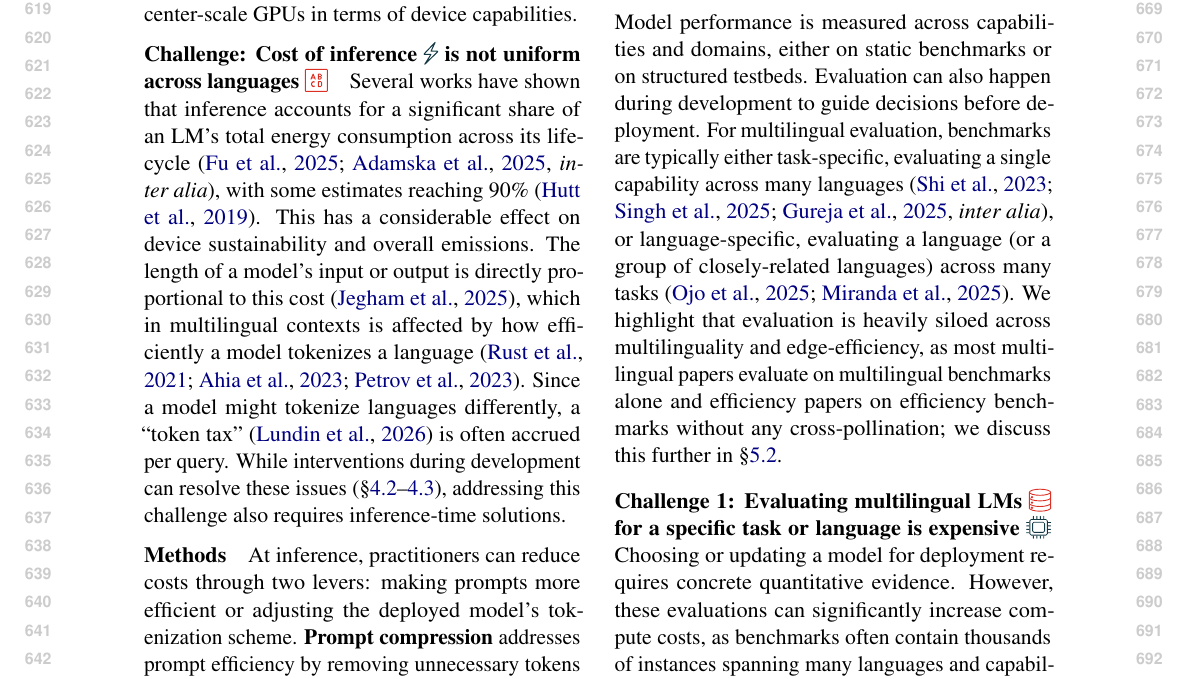
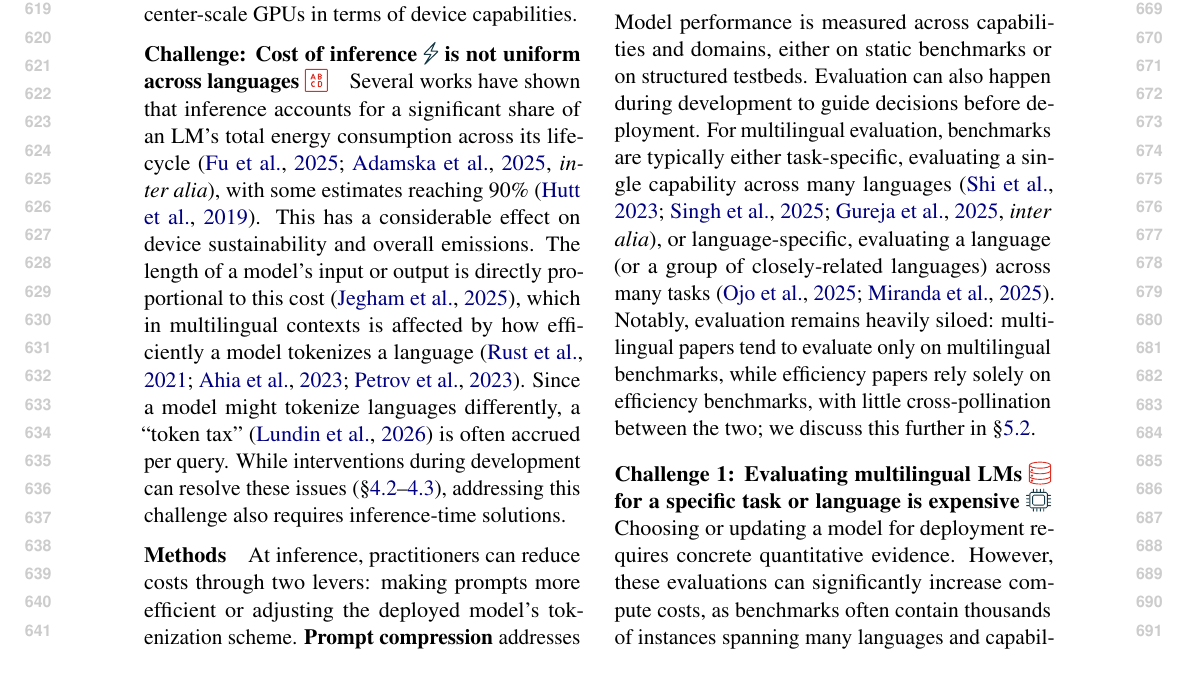
Before and after one commit to ljvmiranda921/multilinguality-at-the-edge, a LaTeX paper (tacl2021v1-template.tex): part of page 7 of 27, cut so that both start at the same text. Compiled offline with pdfLaTeX.

Commit message:
[wip] Update

```diff
--- a/tacl2021v1-template.tex
+++ b/tacl2021v1-template.tex
@@ -484,7 +484,7 @@ Model performance is measured across capabilities and domains, either on static
 Evaluation can also happen during development to guide decisions before deployment.
 For multilingual evaluation, benchmarks are typically either task-specific, evaluating a single capability across many languages \citep[\textit{inter alia}]{shi2023language,singh-etal-2025-global,gureja-etal-2025-rewardbench}, or
 language-specific, evaluating a language (or a group of closely-related languages) across many tasks \citep{ojo-etal-2025-afrobench,miranda-etal-2025-filbench}.
-We highlight that evaluation is heavily siloed across multilinguality and edge-efficiency, as most multilingual papers evaluate on multilingual benchmarks alone and efficiency papers on efficiency benchmarks without any cross-pollination; we discuss this further in \S\ref{sec:evaluation_is_siloed}.
+Notably, evaluation remains heavily siloed: multilingual papers tend to evaluate only on multilingual benchmarks, while efficiency papers rely solely on efficiency benchmarks, with little cross-pollination between the two; we discuss this further in \S\ref{sec:evaluation_is_siloed}.
 
 % \paragraph{Challenge 1: Multilingual and edge evaluation are isolated from one another}
 \paragraph{Challenge 1: Evaluating multilingual LMs \icondata{} for a specific task or language is expensive \iconcompute{}}
```
